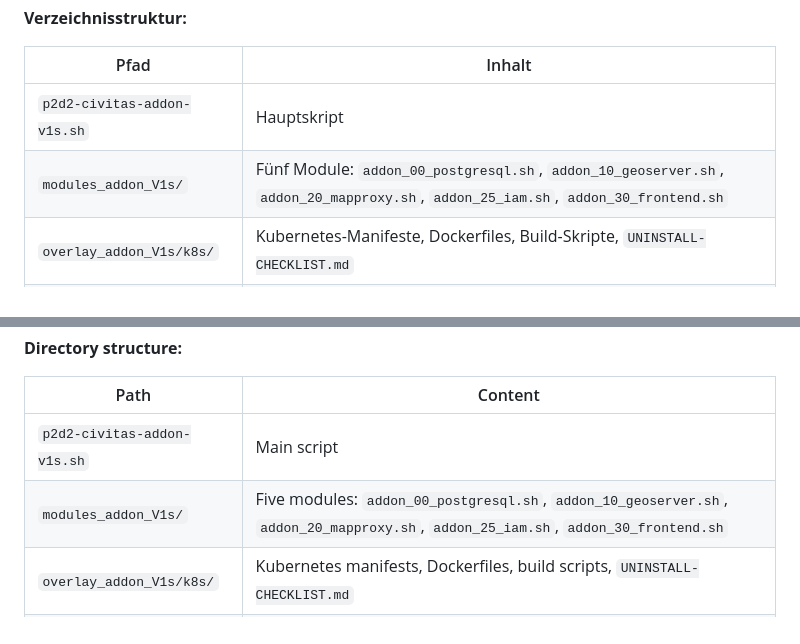
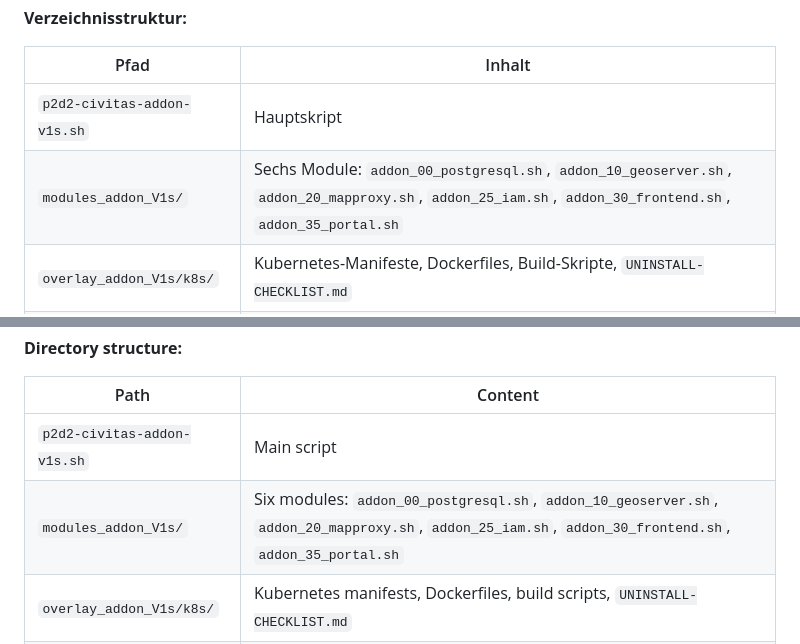
Before and after one commit to Peter-Koenig/civitas-einrichtung-hub, a Markdown page: README.md, 2 parts joined by grey strips. GitHub-like rendering.

Commit message:
docs(addon): Modul-Liste um addon_35_portal.sh ergaenzen (Sechs Module)

```diff
--- a/README.md
+++ b/README.md
@@ -281,7 +281,7 @@ bereits laufende CIVITAS/CORE-V1s-Instanz mit statischem Masterportal voraus.
 | Pfad | Inhalt |
 |------|--------|
 | `p2d2-civitas-addon-v1s.sh` | Hauptskript |
-| `modules_addon_V1s/` | Fünf Module: `addon_00_postgresql.sh`, `addon_10_geoserver.sh`, `addon_20_mapproxy.sh`, `addon_25_iam.sh`, `addon_30_frontend.sh` |
+| `modules_addon_V1s/` | Sechs Module: `addon_00_postgresql.sh`, `addon_10_geoserver.sh`, `addon_20_mapproxy.sh`, `addon_25_iam.sh`, `addon_30_frontend.sh`, `addon_35_portal.sh` |
 | `overlay_addon_V1s/k8s/` | Kubernetes-Manifeste, Dockerfiles, Build-Skripte, `UNINSTALL-CHECKLIST.md` |
 | `supplement/` | Git-ignorierte Nutzdaten (GeoTIFFs) und versionierte Hilfsskripte (`verify-uninstall.sh`) |
 
@@ -644,7 +644,7 @@ CIVITAS/CORE V1s instance with a static Masterportal.
 | Path | Content |
 |------|---------|
 | `p2d2-civitas-addon-v1s.sh` | Main script |
-| `modules_addon_V1s/` | Five modules: `addon_00_postgresql.sh`, `addon_10_geoserver.sh`, `addon_20_mapproxy.sh`, `addon_25_iam.sh`, `addon_30_frontend.sh` |
+| `modules_addon_V1s/` | Six modules: `addon_00_postgresql.sh`, `addon_10_geoserver.sh`, `addon_20_mapproxy.sh`, `addon_25_iam.sh`, `addon_30_frontend.sh`, `addon_35_portal.sh` |
 | `overlay_addon_V1s/k8s/` | Kubernetes manifests, Dockerfiles, build scripts, `UNINSTALL-CHECKLIST.md` |
 | `supplement/` | Git-ignored payload data (GeoTIFFs) and versioned helper scripts (`verify-uninstall.sh`) |
 
```
